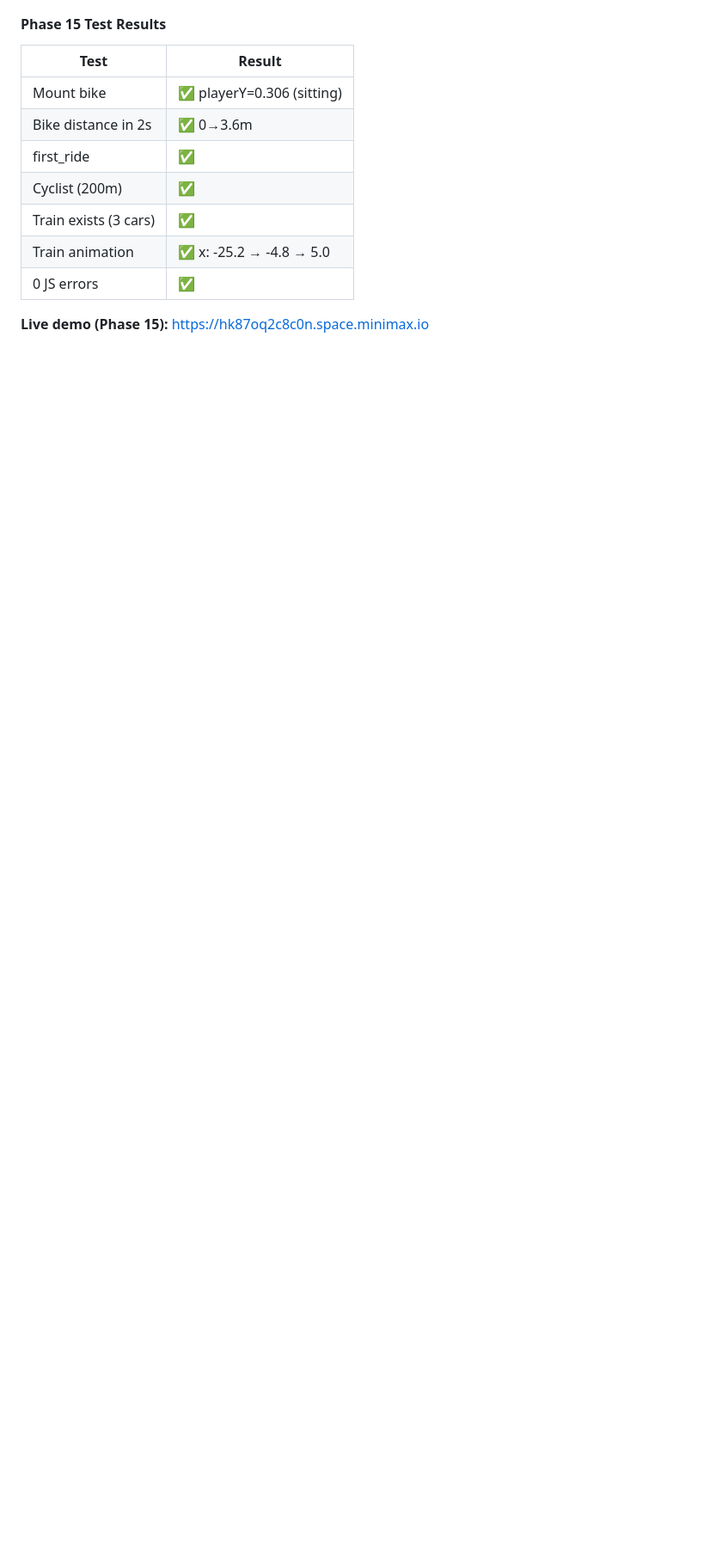
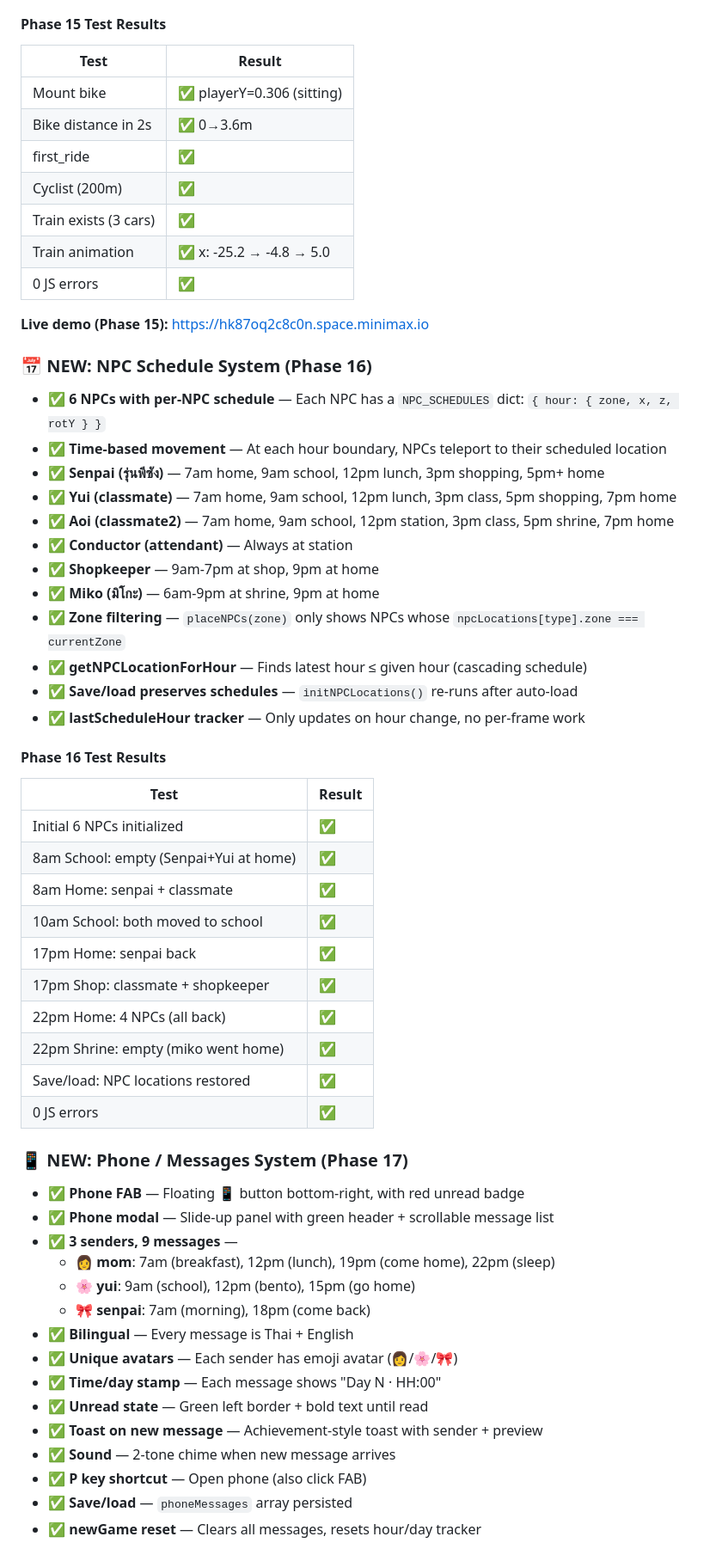
Before and after one commit to lnwsj/Tokyo-Student-Life-, a Markdown page: README.md, the part around one of its changes. Shown at 86% size. GitHub-like rendering; blank space fills up the shorter version.

```diff
--- a/README.md
+++ b/README.md
@@ -246,3 +246,51 @@
 | 0 JS errors | ✅ |
 
 **Live demo (Phase 15):** https://hk87oq2c8c0n.space.minimax.io
+
+### 📅 NEW: NPC Schedule System (Phase 16)
+
+- ✅ **6 NPCs with per-NPC schedule** — Each NPC has a `NPC_SCHEDULES` dict: `{ hour: { zone, x, z, rotY } }`
+- ✅ **Time-based movement** — At each hour boundary, NPCs teleport to their scheduled location
+- ✅ **Senpai (รุ่นพีซัง)** — 7am home, 9am school, 12pm lunch, 3pm shopping, 5pm+ home
+- ✅ **Yui (classmate)** — 7am home, 9am school, 12pm lunch, 3pm class, 5pm shopping, 7pm home
+- ✅ **Aoi (classmate2)** — 7am home, 9am school, 12pm station, 3pm class, 5pm shrine, 7pm home
+- ✅ **Conductor (attendant)** — Always at station
+- ✅ **Shopkeeper** — 9am-7pm at shop, 9pm at home
+- ✅ **Miko (มิโกะ)** — 6am-9pm at shrine, 9pm at home
+- ✅ **Zone filtering** — `placeNPCs(zone)` only shows NPCs whose `npcLocations[type].zone === currentZone`
+- ✅ **getNPCLocationForHour** — Finds latest hour ≤ given hour (cascading schedule)
+- ✅ **Save/load preserves schedules** — `initNPCLocations()` re-runs after auto-load
+- ✅ **lastScheduleHour tracker** — Only updates on hour change, no per-frame work
+
+#### Phase 16 Test Results
+| Test | Result |
+|------|--------|
+| Initial 6 NPCs initialized | ✅ |
+| 8am School: empty (Senpai+Yui at home) | ✅ |
+| 8am Home: senpai + classmate | ✅ |
+| 10am School: both moved to school | ✅ |
+| 17pm Home: senpai back | ✅ |
+| 17pm Shop: classmate + shopkeeper | ✅ |
+| 22pm Home: 4 NPCs (all back) | ✅ |
+| 22pm Shrine: empty (miko went home) | ✅ |
+| Save/load: NPC locations restored | ✅ |
+| 0 JS errors | ✅ |
+
+### 📱 NEW: Phone / Messages System (Phase 17)
+
+- ✅ **Phone FAB** — Floating 📱 button bottom-right, with red unread badge
+- ✅ **Phone modal** — Slide-up panel with green header + scrollable message list
+- ✅ **3 senders, 9 messages** —
+  - 👩 **mom**: 7am (breakfast), 12pm (lunch), 19pm (come home), 22pm (sleep)
+  - 🌸 **yui**: 9am (school), 12pm (bento), 15pm (go home)
+  - 🎀 **senpai**: 7am (morning), 18pm (come back)
+- ✅ **Bilingual** — Every message is Thai + English
+- ✅ **Unique avatars** — Each sender has emoji avatar (👩/🌸/🎀)
+- ✅ **Time/day stamp** — Each message shows "Day N · HH:00"
+- ✅ **Unread state** — Green left border + bold text until read
+- ✅ **Toast on new message** — Achievement-style toast with sender + preview
+- ✅ **Sound** — 2-tone chime when new message arrives
+- ✅ **P key shortcut** — Open phone (also click FAB)
+- ✅ **Save/load** — `phoneMessages` array persisted
+- ✅ **newGame reset** — Clears all messages, resets hour/day tracker
+
```
Also changed, not shown: other parts of README.md (+49 -2 lines).
